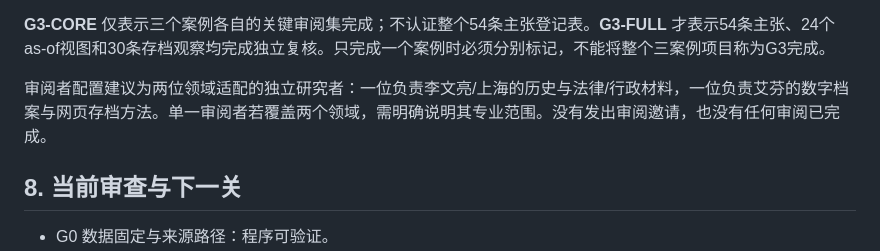
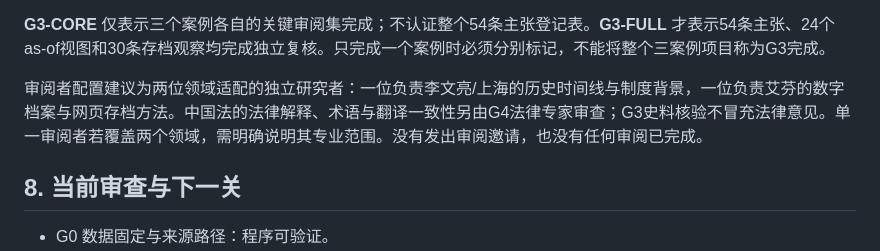
Before and after one commit to GBX-Max1220/maxguo.dev, a Markdown page: docs/critical-inquiry/THREE_CASE_LEDGER_NORMALIZATION_V02_20261101.md, the part around the change. Rendered like a GitHub page.

Commit message:
docs(research): distinguish historical source review from separate legal expert gate

```diff
--- a/docs/critical-inquiry/THREE_CASE_LEDGER_NORMALIZATION_V02_20261101.md
+++ b/docs/critical-inquiry/THREE_CASE_LEDGER_NORMALIZATION_V02_20261101.md
@@ -105,7 +105,7 @@ v2离线页面仅写入 `.astro/critical-inquiry-research/`，不属于Astro正
 
 **G3-CORE** 仅表示三个案例各自的关键审阅集完成；不认证整个54条主张登记表。**G3-FULL** 才表示54条主张、24个as-of视图和30条存档观察均完成独立复核。只完成一个案例时必须分别标记，不能将整个三案例项目称为G3完成。
 
-审阅者配置建议为两位领域适配的独立研究者：一位负责李文亮/上海的历史与法律/行政材料，一位负责艾芬的数字档案与网页存档方法。单一审阅者若覆盖两个领域，需明确说明其专业范围。没有发出审阅邀请，也没有任何审阅已完成。
+审阅者配置建议为两位领域适配的独立研究者：一位负责李文亮/上海的历史时间线与制度背景，一位负责艾芬的数字档案与网页存档方法。中国法的法律解释、术语与翻译一致性另由G4法律专家审查；G3史料核验不冒充法律意见。单一审阅者若覆盖两个领域，需明确说明其专业范围。没有发出审阅邀请，也没有任何审阅已完成。
 
 ## 8. 当前审查与下一关
 
```
